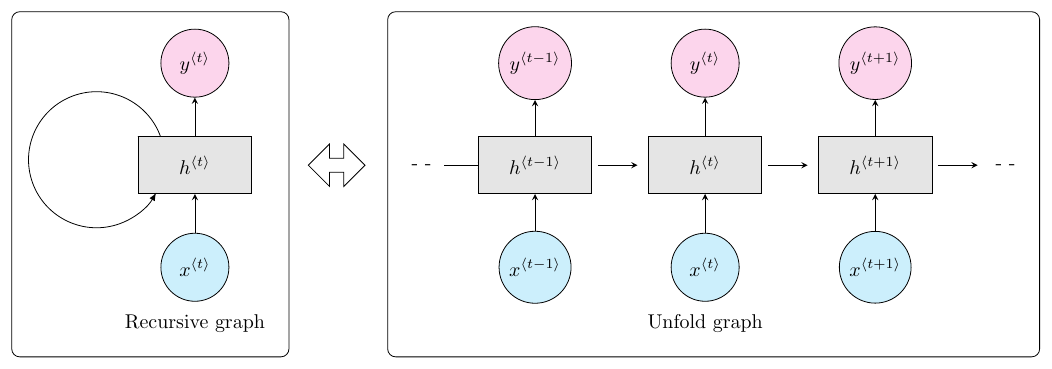
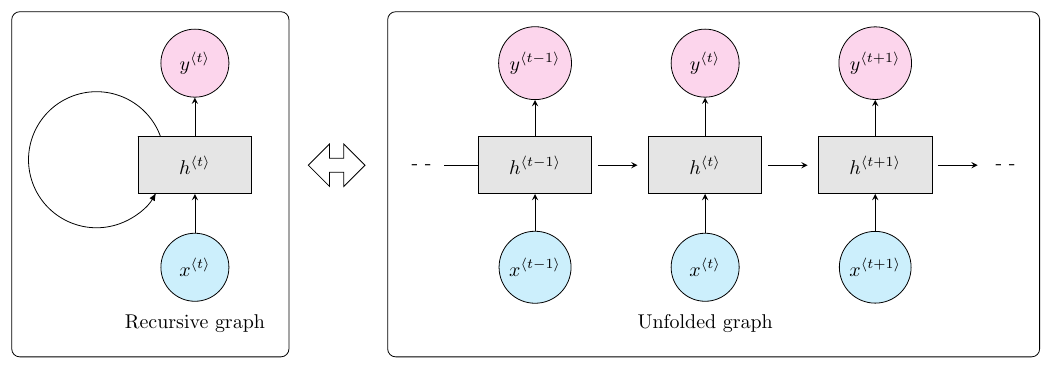
Before and after one commit to ajayhemanth/The-Mathematical-Engineering-of-Deep-Learning---TikZ, a LaTeX figure (source_tikz/recursive_graph.tex): the whole page. Compiled offline with pdfLaTeX.

Commit message:
Update recursive_graph.tex
Change "unfold" to "unfolded"

```diff
--- a/source_tikz/recursive_graph.tex
+++ b/source_tikz/recursive_graph.tex
@@ -47,7 +47,7 @@
     \draw [-stealth] (controller\i.east)+(.1cm,0) -- node[below] (arrow\i) {} ++(.8,0);
 }
 
-\node[below of=circleb2, node distance=1cm] (textunfoldgraph) {Unfold graph};
+\node[below of=circleb2, node distance=1cm] (textunfoldgraph) {Unfolded graph};
 
 \node[right of=controller3, node distance=2.3cm](dot2) {- -};
 \node [rounded corners, draw, inner sep = 3mm, fit={(dot1) (dot2) (circlea2) (textunfoldgraph)}] {};
```
